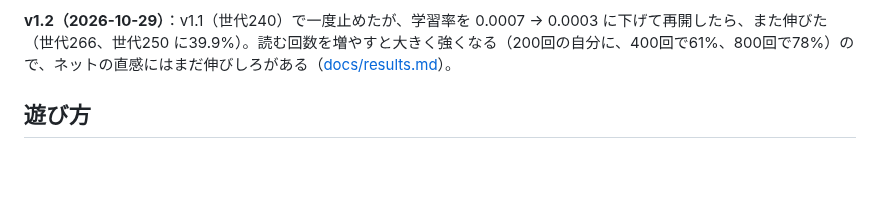
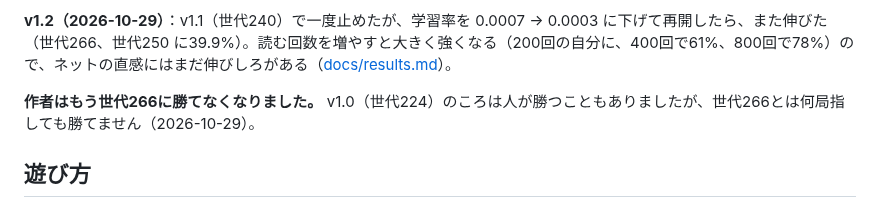
Before and after one commit to sphosino/shogi3, a Markdown page: README.md, the part around the change. Rendered like a GitHub page; blank space fills up the shorter version.

Commit message:
README：作者はもう世代266に勝てなくなった
Co-Authored-By: Claude Opus 5.5 <noreply@anthropic.com>

```diff
--- a/README.md
+++ b/README.md
@@ -12,6 +12,8 @@
 駒価値だけで読む足場（0）から、今の最強（pbig2 世代266、約2,350）まで、直接対戦の勝率から積み上げた推定の強さ。詳しくは [docs/results.md](docs/results.md)。AIの対局から分かった三人将棋の戦い方（賭けの捨て駒、リードしても勝てない、席の有利不利）は [docs/findings.md](docs/findings.md)。
 
 **v1.2（2026-10-29）**：v1.1（世代240）で一度止めたが、学習率を 0.0007 → 0.0003 に下げて再開したら、また伸びた（世代266、世代250 に39.9%）。読む回数を増やすと大きく強くなる（200回の自分に、400回で61%、800回で78%）ので、ネットの直感にはまだ伸びしろがある（[docs/results.md](docs/results.md)）。
+
+**作者はもう世代266に勝てなくなりました。** v1.0（世代224）のころは人が勝つこともありましたが、世代266とは何局指しても勝てません（2026-10-29）。
 
 ## 遊び方
 
```
